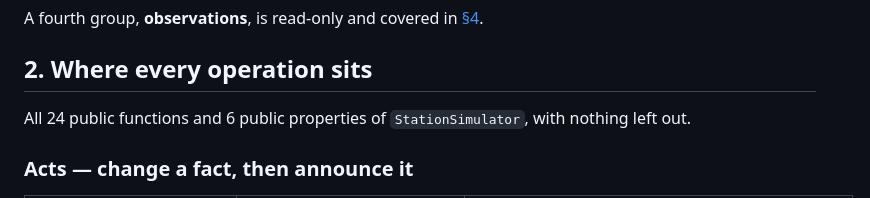
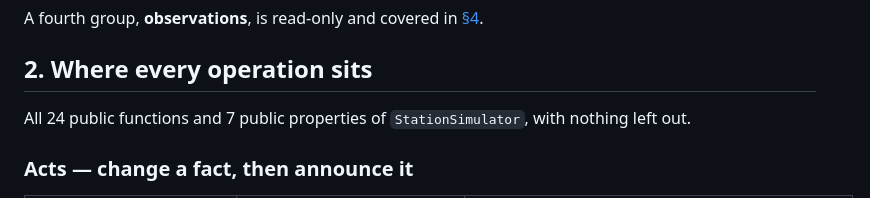
Before and after one commit to ZANNABI-LAB/swapve, a Markdown page: docs/VIRTUAL-STATION.md, the part around the change. Drawn GitHub-style.

Commit message:
속성을 하나 늘리면서 "전부 적었다"는 문장을 또 안 고쳤다
`docs/VIRTUAL-STATION.md:54` 는 *"All 24 public functions and 6 public properties …
with nothing left out"* 인데, 바로 앞 커밋이 배치표에 `lastCallTimeout` 을 더해
실제 속성은 7개가 됐다. 7 로 고친다.

## 이 줄이 낡은 것은 이번이 두 번째다

어제 `778fcbd` 가 같은 문장을 `4 → 6` 으로 고쳤다. 하루 만에 다시 틀렸다는 것은
사람이 덜 봐서가 아니라 **게이트가 이 문장을 구조적으로 못 보기 때문**이다.
게이트 6개는 전부 Gradle/JVM 이고 마크다운을 열지 않는다. 속성을 늘리는 커밋마다
이 줄은 조용히 거짓이 된다.

## 어떻게 찾았나

러너가 스스로 신고한 "게이트 밖 주장" 6건 중 하나가 *"the docs edits are accurate
and internally consistent — no gate cross-checks docs against code"* 였다.
그 자리를 손으로 검산하다 나왔다. **신고 내용은 틀렸는데, 그 틀린 신고가 발견 경로였다.**

개수는 소스에서 셌다 — `config` · `eventLog` · `isConnected` · `subprotocol` ·
`lastTransmitFailure` · `lastCallTimeout` · `unsupportedActions` 로 7개다.

Co-Authored-By: Claude Opus 5 (1M context) <noreply@anthropic.com>
Claude-Session: https://claude.ai/code/session_01VYvra7aVLGEFpcaHS4NvzN

```diff
--- a/docs/VIRTUAL-STATION.md
+++ b/docs/VIRTUAL-STATION.md
@@ -51,7 +51,7 @@ A fourth group, **observations**, is read-only and covered in [§4](#4-observati
 
 ## 2. Where every operation sits
 
-All 24 public functions and 6 public properties of `StationSimulator`, with nothing left out.
+All 24 public functions and 7 public properties of `StationSimulator`, with nothing left out.
 
 ### Acts — change a fact, then announce it
 
```
